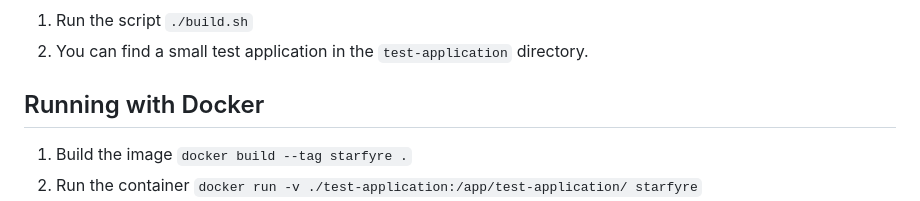
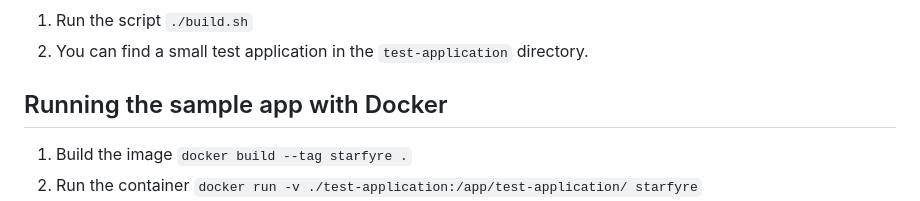
Before and after one commit to sparckles/starfyre, a Markdown page: README.md, the part around the change. GitHub-like rendering.

```diff
--- a/README.md
+++ b/README.md
@@ -113,7 +113,7 @@ use_clock_signal, set_clock_signal, _ = create_signal(0)
 1. Run the script `./build.sh`
 2. You can find a small test application in the `test-application` directory.
 
-## Running with Docker
+## Running the sample app with Docker
 
 1. Build the image `docker build --tag starfyre .`
 2. Run the container `docker run -v ./test-application:/app/test-application/ starfyre`
```
